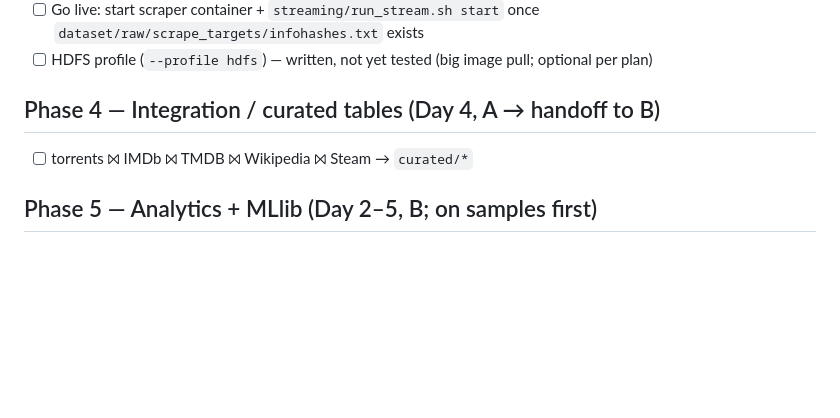
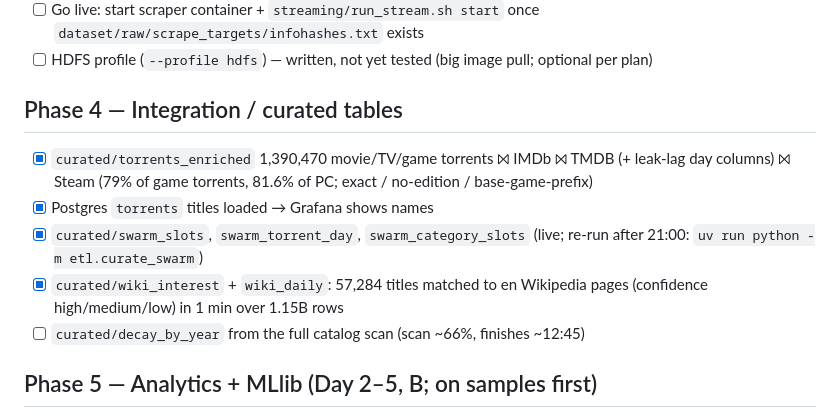
Before and after one commit to Slo-Pix/BigDataAnalytics, a Markdown page: PHASES.md, the part around the change. Drawn GitHub-style; blank space fills up the shorter version.

Commit message:
PHASES: Phase 4 status

```diff
--- a/PHASES.md
+++ b/PHASES.md
@@ -32,8 +32,12 @@ Status: `[ ]` todo · `[~]` in progress · `[x]` done
 - [ ] Go live: start scraper container + `streaming/run_stream.sh start` once `dataset/raw/scrape_targets/infohashes.txt` exists
 - [ ] HDFS profile (`--profile hdfs`) — written, not yet tested (big image pull; optional per plan)
 
-## Phase 4 — Integration / curated tables (Day 4, A → handoff to B)
-- [ ] torrents ⨝ IMDb ⨝ TMDB ⨝ Wikipedia ⨝ Steam → `curated/*`
+## Phase 4 — Integration / curated tables
+- [x] `curated/torrents_enriched` 1,390,470 movie/TV/game torrents ⨝ IMDb ⨝ TMDB (+ leak-lag day columns) ⨝ Steam (79% of game torrents, 81.6% of PC; exact / no-edition / base-game-prefix)
+- [x] Postgres `torrents` titles loaded → Grafana shows names
+- [x] `curated/swarm_slots`, `swarm_torrent_day`, `swarm_category_slots` (live; re-run after 21:00: `uv run python -m etl.curate_swarm`)
+- [x] `curated/wiki_interest` + `wiki_daily`: 57,284 titles matched to en Wikipedia pages (confidence high/medium/low) in 1 min over 1.15B rows
+- [ ] `curated/decay_by_year` from the full catalog scan (scan ~66%, finishes ~12:45)
 
 ## Phase 5 — Analytics + MLlib (Day 2–5, B; on samples first)
 - [ ] Volume by category × year (activity index)
```
